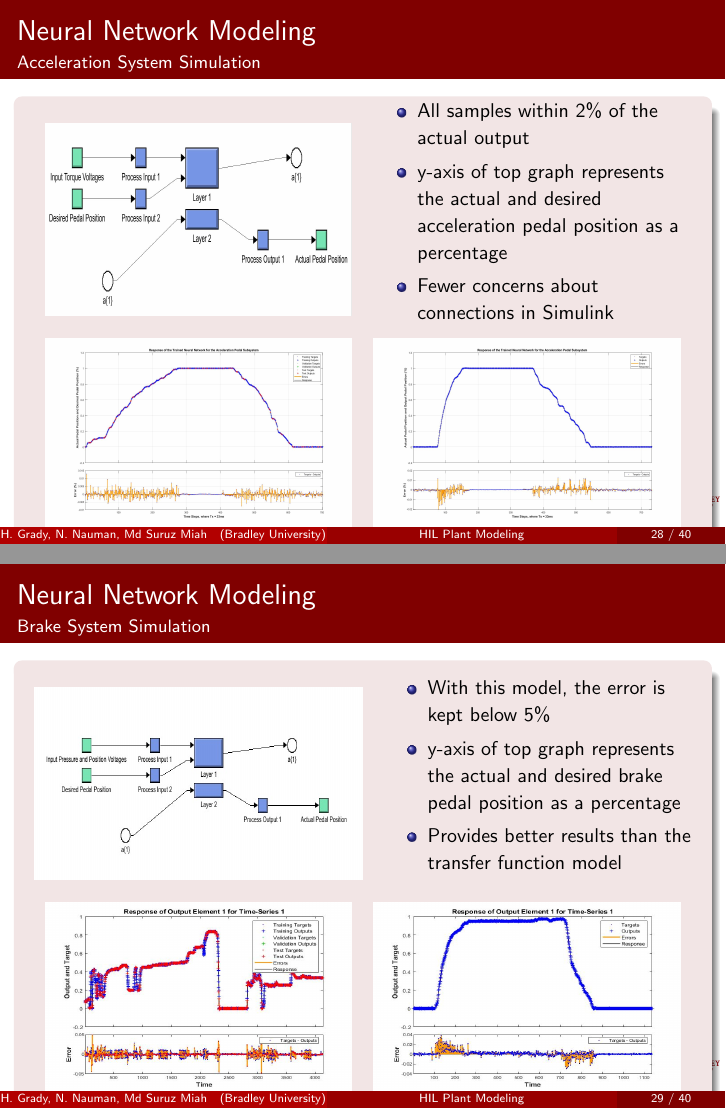
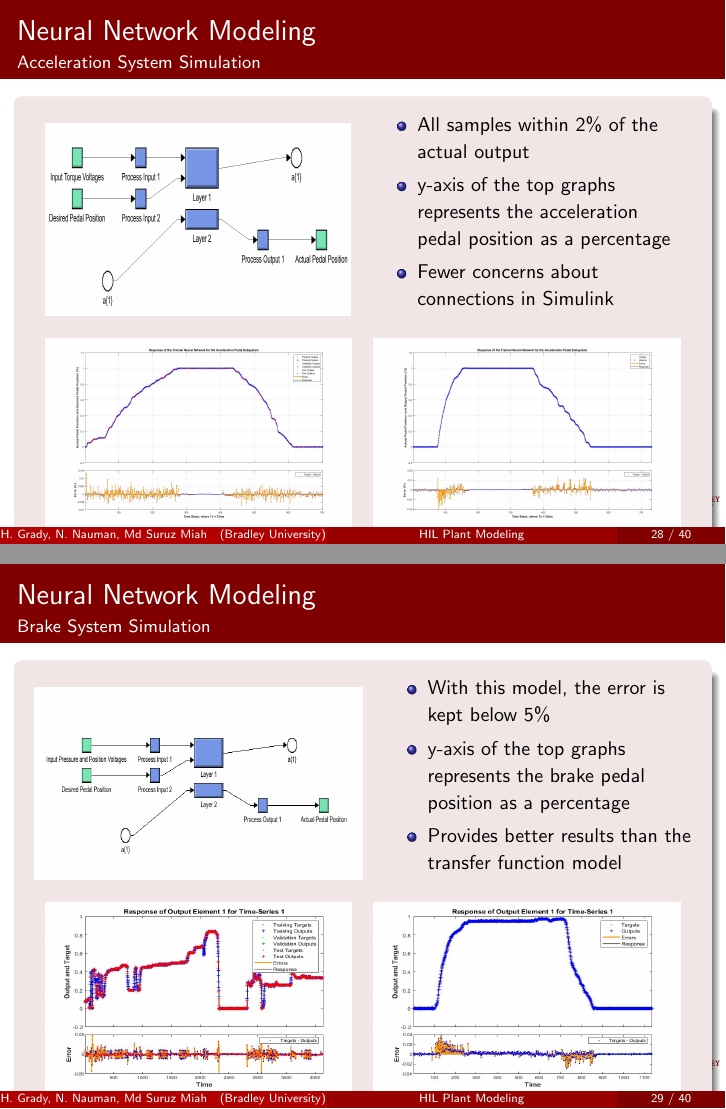
Before and after one commit to ECE-BU-Miah/seniorProj2-2021-22-Docs, LaTeX slides (paperIEEE-ROSE2022-Pres.tex): pages 29 and 30 of 41, joined at a grey line. Compiled offline with pdfLaTeX.

Commit message:
Made changes to deep learning slides
I edited the bullet point containing the y-axis descriptions for the deep learning slides.

```diff
--- a/paperIEEE-ROSE2022-Pres.tex
+++ b/paperIEEE-ROSE2022-Pres.tex
@@ -794,7 +794,7 @@
 			\centering \begin{minipage}[b][0.4\textheight][c]{.45\linewidth}  \begin{itemize}
 			\item \begin{small} Only a few samples are just outside of the accuracy requirements \end{small}
 			%\item \begin{small} Transfer function model did not meet the accuracy requirements \end{small}
-			\item \begin{small} y-axis of top graph represents the actual and desired steering angle in radians \end{small}
+			\item \begin{small} y-axis of the top graphs represents the steering angle in radians \end{small}
 			\end{itemize} \end{minipage}\\[1em]
 			\centering \includegraphics[width=.45\linewidth , height=.37\textheight]{figs/img/steeringNeuralNetworkTrainedOutput.jpg}\quad%
 			\centering \includegraphics[width=.45\linewidth , height=.37\textheight]{figs/img/steeringNeuralNetworkTrainedOutput2.jpg}
@@ -808,7 +808,7 @@
   			\centering \includegraphics[width=.45\linewidth , height=.37\textheight]{figs/img/accelerationSimulinkBlock.jpg}\quad%
 			\centering \begin{minipage}[b][0.4\textheight][c]{.45\linewidth}  \begin{itemize}
 			\item \begin{small} All samples within 2\% of the actual output \end{small}
-			\item \begin{small} y-axis of top graph represents the actual and desired acceleration pedal position as a percentage \end{small}
+			\item \begin{small} y-axis of the top graphs represents the acceleration pedal position as a percentage \end{small}
 			\item \begin{small} Fewer concerns about connections in Simulink \end{small}
 			\end{itemize} \end{minipage}\\[1em]
 			\centering \includegraphics[width=.45\linewidth , height=.37\textheight]{figs/img/accelNeuralNetworkTrainedOutput.jpg}\quad%
@@ -823,7 +823,7 @@
   			\centering \includegraphics[width=.48\linewidth , height=.37\textheight]{figs/img/brakeSimulinkBlock}\quad%
 			\centering \begin{minipage}[b][0.4\textheight][c]{.45\linewidth}  \begin{itemize}
 			\item \begin{small} With this model, the error is kept below 5\% \end{small}
-			\item \begin{small} y-axis of top graph represents the actual and desired brake pedal position as a percentage \end{small}
+			\item \begin{small} y-axis of the top graphs represents the brake pedal position as a percentage \end{small}
 			\item \begin{small} Provides better results than the transfer function model \end{small}
 			\end{itemize} \end{minipage}\\[1em]
 			\centering \includegraphics[width=.45\linewidth , height=.37\textheight]{figs/img/brake_new_neuralNetworkFig.jpg}\quad%
```
